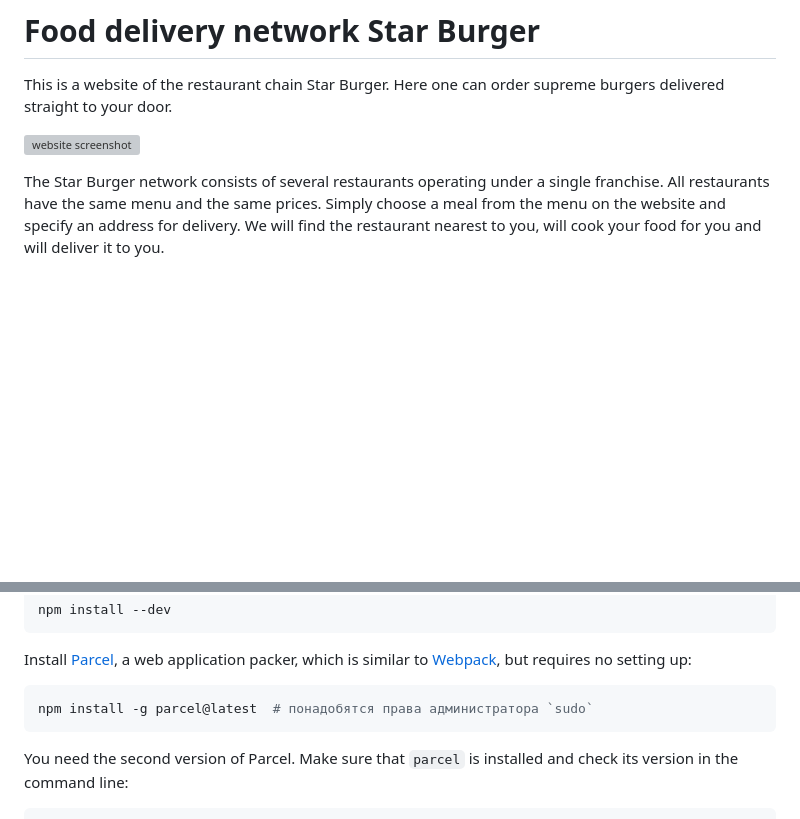
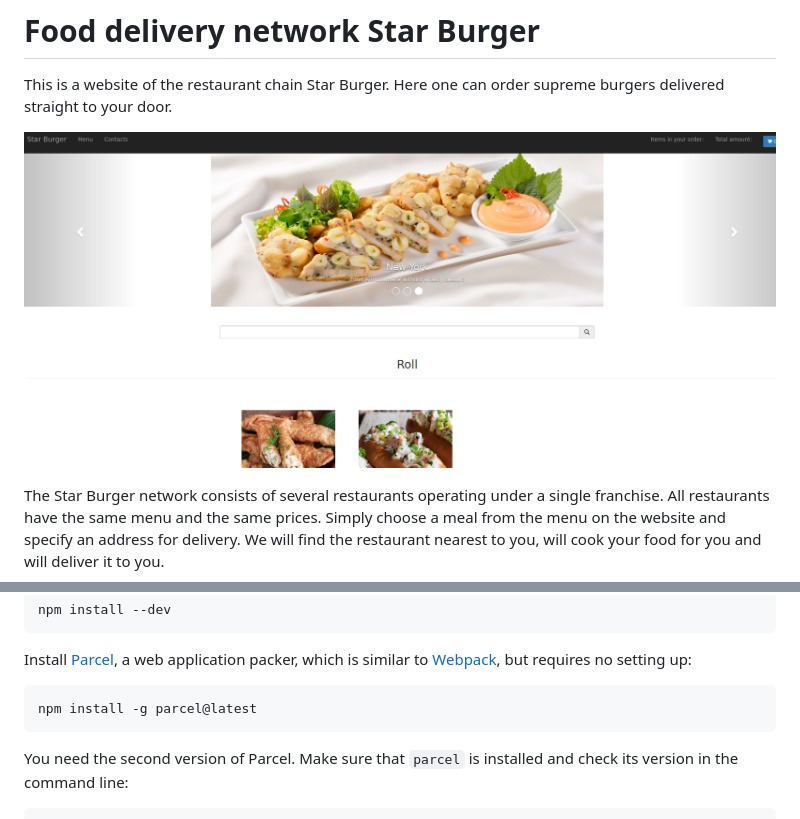
Before and after one commit to hyperfield/star-burger-django, a Markdown page: README.md, 2 parts joined by grey strips. Drawn GitHub-style; pictures changed too: website_screen.png (added); blank space fills up the shorter version; grey boxes are pictures that could not be loaded.

````diff
--- a/README.md
+++ b/README.md
@@ -2,7 +2,7 @@
 
 This is a website of the restaurant chain Star Burger. Here one can order supreme burgers delivered straight to your door.
 
-![website screenshot]()
+![website screenshot](website_screen.png)
 
 
 The Star Burger network consists of several restaurants operating under a single franchise. All restaurants have the same menu and the same prices. Simply choose a meal from the menu on the website and specify an address for delivery. We will find the restaurant nearest to you, will cook your food for you and will deliver it to you.
@@ -127,8 +127,8 @@ npm install --dev
 
 Install [Parcel](https://parceljs.org/), a web application packer, which is similar to [Webpack](https://webpack.js.org/), but requires no setting up:
 
-```sh
-npm install -g parcel@latest  # понадобятся права администратора `sudo`
+```sudo sh
+npm install -g parcel@latest
 ```
 
 You need the second version of Parcel. Make sure that `parcel` is installed and check its version in the command line:
````
Also changed, not shown: other parts of README.md (+1 -3 lines), 9 other files.
